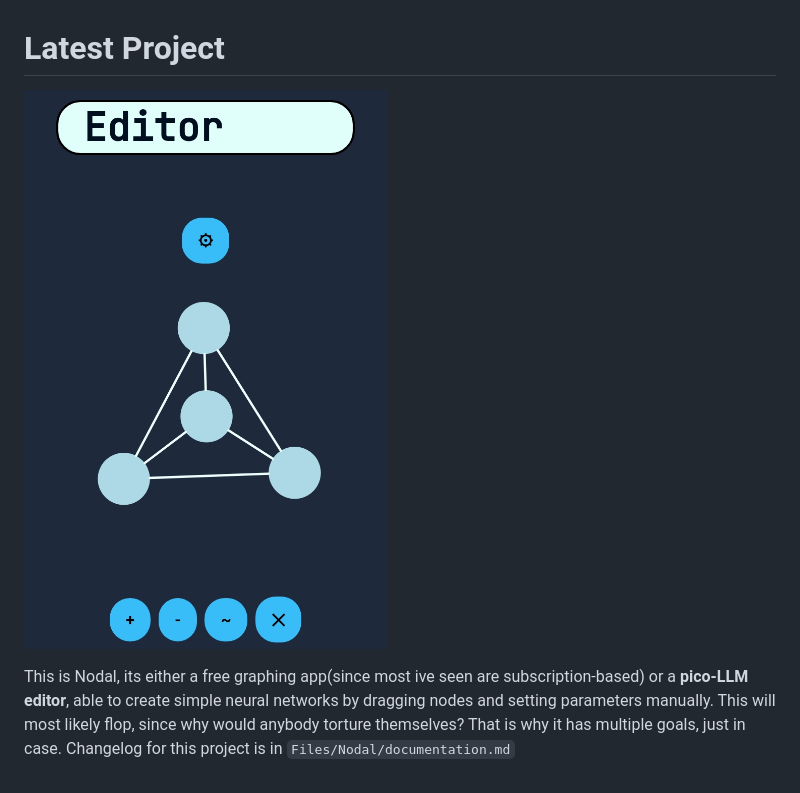
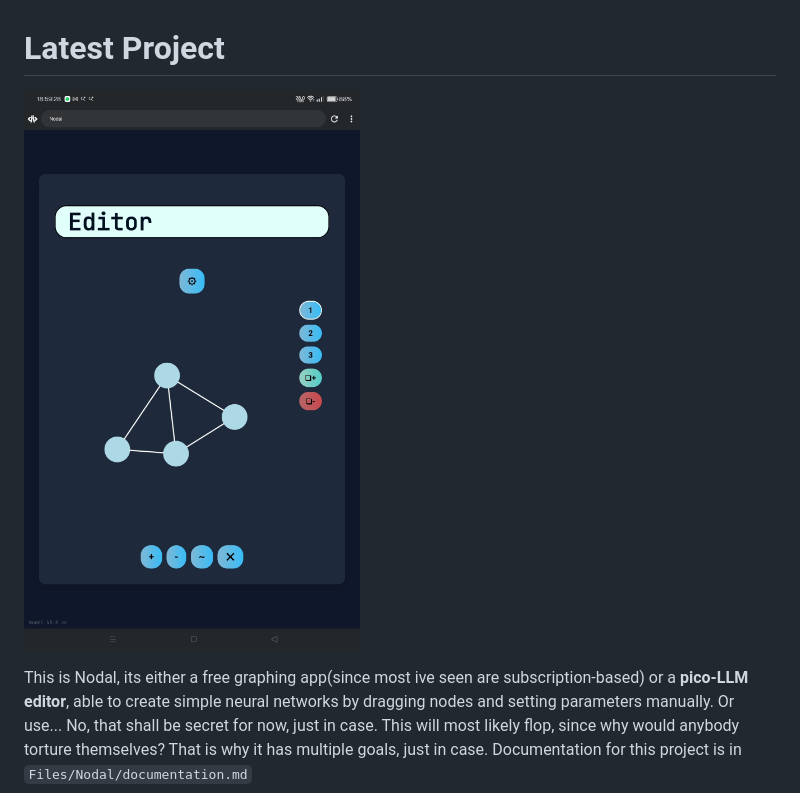
Before and after one commit to EmfSCPP/emfscpp.github.io, a Markdown page: README.md, the part around the change printed below. Rendered like a GitHub page; pictures changed too: Nodal/media/Screenshot-NodalPreview.jpg.

```diff
--- a/README.md
+++ b/README.md
@@ -4,5 +4,6 @@
 
 This is Nodal, its either a free graphing app(since most ive seen are subscription-based) or a **pico-LLM editor**, able to create simple neural networks by dragging nodes and setting parameters manually.
+Or use... No, that shall be secret for now, just in case.
 This will most likely flop, since why would anybody torture themselves? That is why it has multiple goals, just in case.
-Changelog for this project is in
+Documentation for this project is in
 `Files/Nodal/documentation.md`
```
Also changed, not shown: other parts of README.md (+1 -1 lines), Nodal/documentation.md (+68 -3 lines), 4 other files.
